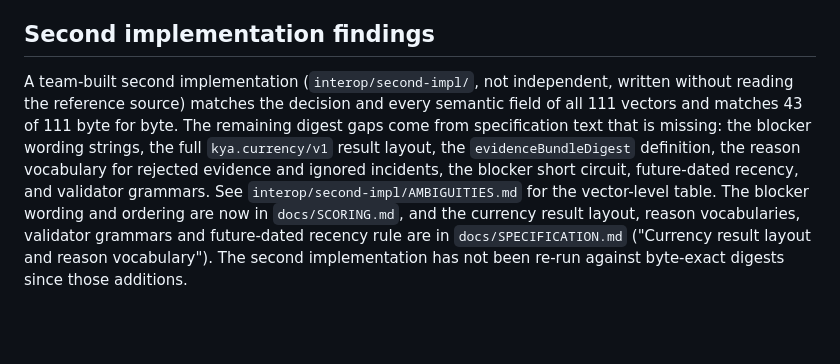
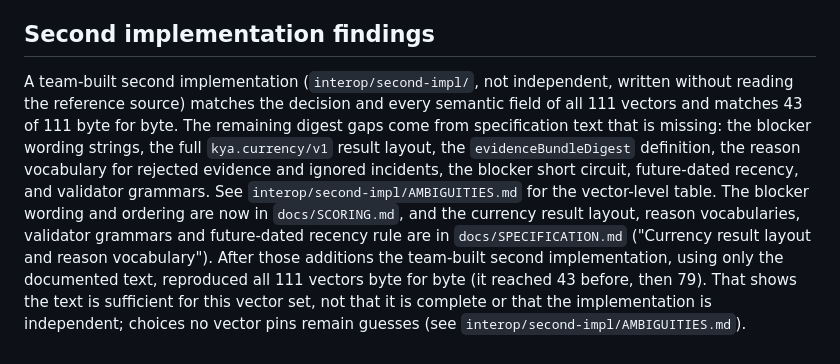
Before and after one commit to rudycelekli/kya-evidence, a Markdown page: docs/IMPLEMENTERS-GUIDE.md, the part around the change. Drawn GitHub-style; blank space fills up the shorter version.

```diff
--- a/docs/IMPLEMENTERS-GUIDE.md
+++ b/docs/IMPLEMENTERS-GUIDE.md
@@ -95,4 +95,4 @@ State: the implementation name, version and source digest; the vectors file dige
 
 ## Second implementation findings
 
-A team-built second implementation (`interop/second-impl/`, not independent, written without reading the reference source) matches the decision and every semantic field of all 111 vectors and matches 43 of 111 byte for byte. The remaining digest gaps come from specification text that is missing: the blocker wording strings, the full `kya.currency/v1` result layout, the `evidenceBundleDigest` definition, the reason vocabulary for rejected evidence and ignored incidents, the blocker short circuit, future-dated recency, and validator grammars. See `interop/second-impl/AMBIGUITIES.md` for the vector-level table. The blocker wording and ordering are now in `docs/SCORING.md`, and the currency result layout, reason vocabularies, validator grammars and future-dated recency rule are in `docs/SPECIFICATION.md` ("Currency result layout and reason vocabulary"). The second implementation has not been re-run against byte-exact digests since those additions.
+A team-built second implementation (`interop/second-impl/`, not independent, written without reading the reference source) matches the decision and every semantic field of all 111 vectors and matches 43 of 111 byte for byte. The remaining digest gaps come from specification text that is missing: the blocker wording strings, the full `kya.currency/v1` result layout, the `evidenceBundleDigest` definition, the reason vocabulary for rejected evidence and ignored incidents, the blocker short circuit, future-dated recency, and validator grammars. See `interop/second-impl/AMBIGUITIES.md` for the vector-level table. The blocker wording and ordering are now in `docs/SCORING.md`, and the currency result layout, reason vocabularies, validator grammars and future-dated recency rule are in `docs/SPECIFICATION.md` ("Currency result layout and reason vocabulary"). After those additions the team-built second implementation, using only the documented text, reproduced all 111 vectors byte for byte (it reached 43 before, then 79). That shows the text is sufficient for this vector set, not that it is complete or that the implementation is independent; choices no vector pins remain guesses (see `interop/second-impl/AMBIGUITIES.md`).
```
Also changed, not shown: docs/SPECIFICATION.md (+2 -0 lines).
